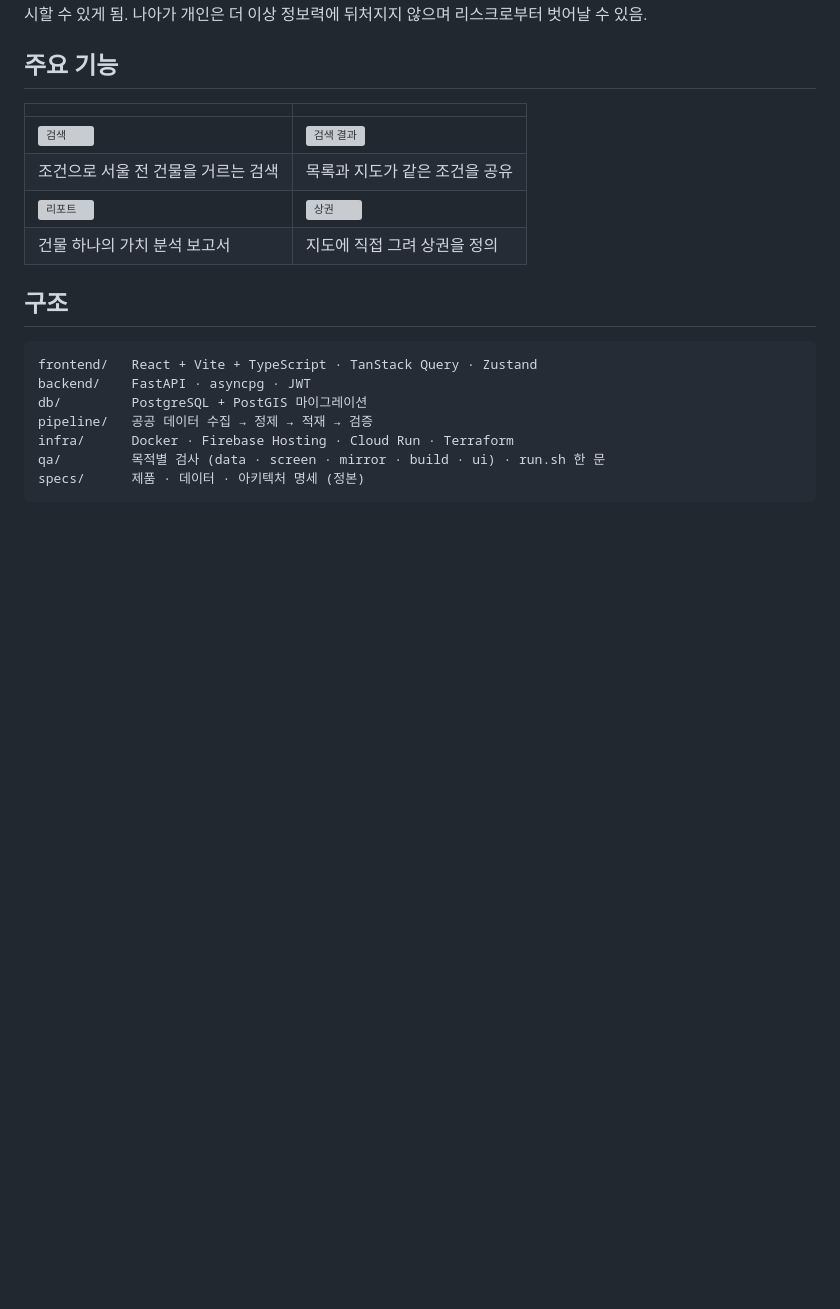
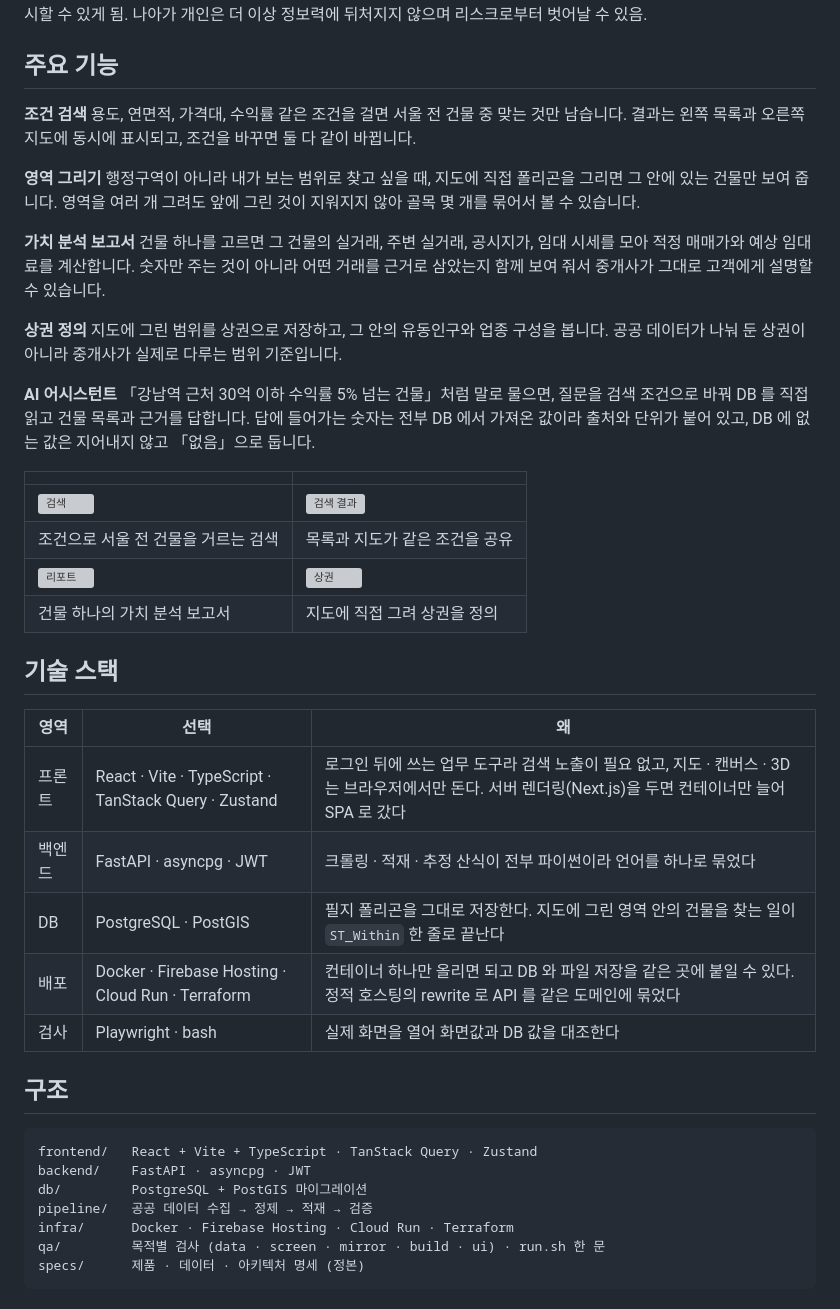
Before and after one commit to lsu7202/billtamjung, a Markdown page: README.md, the part around one of its changes. Drawn GitHub-style; blank space fills up the shorter version; grey boxes are pictures that could not be loaded.

```diff
--- a/README.md
+++ b/README.md
@@ -35,12 +42,44 @@ AI 어시스턴트가 DB 를 근거로 답하는 부동산 투자 분석 서비
 
 ## 주요 기능
 
+**조건 검색**
+용도, 연면적, 가격대, 수익률 같은 조건을 걸면 서울 전 건물 중 맞는 것만 남습니다. 결과는 왼쪽 목록과
+오른쪽 지도에 동시에 표시되고, 조건을 바꾸면 둘 다 같이 바뀝니다.
+
+**영역 그리기**
+행정구역이 아니라 내가 보는 범위로 찾고 싶을 때, 지도에 직접 폴리곤을 그리면 그 안에 있는 건물만 보여
+줍니다. 영역을 여러 개 그려도 앞에 그린 것이 지워지지 않아 골목 몇 개를 묶어서 볼 수 있습니다.
+
+**가치 분석 보고서**
+건물 하나를 고르면 그 건물의 실거래, 주변 실거래, 공시지가, 임대 시세를 모아 적정 매매가와 예상 임대료를
+계산합니다. 숫자만 주는 것이 아니라 어떤 거래를 근거로 삼았는지 함께 보여 줘서 중개사가 그대로 고객에게
+설명할 수 있습니다.
+
+**상권 정의**
+지도에 그린 범위를 상권으로 저장하고, 그 안의 유동인구와 업종 구성을 봅니다. 공공 데이터가 나눠 둔 상권이
+아니라 중개사가 실제로 다루는 범위 기준입니다.
+
+**AI 어시스턴트**
+「강남역 근처 30억 이하 수익률 5% 넘는 건물」처럼 말로 물으면, 질문을 검색 조건으로 바꿔 DB 를 직접 읽고
+건물 목록과 근거를 답합니다. 답에 들어가는 숫자는 전부 DB 에서 가져온 값이라 출처와 단위가 붙어 있고,
+DB 에 없는 값은 지어내지 않고 「없음」으로 둡니다.
+
 | | |
 |---|---|
 | ![검색](frontend/public/beta/img/01-검색.png) | ![검색 결과](frontend/public/beta/img/10-검색결과.png) |
 | 조건으로 서울 전 건물을 거르는 검색 | 목록과 지도가 같은 조건을 공유 |
 | ![리포트](frontend/public/beta/img/02-리포트요약.png) | ![상권](frontend/public/beta/img/03-상권정의.png) |
 | 건물 하나의 가치 분석 보고서 | 지도에 직접 그려 상권을 정의 |
+
+## 기술 스택
+
+| 영역 | 선택 | 왜 |
+|---|---|---|
+| 프론트 | React · Vite · TypeScript · TanStack Query · Zustand | 로그인 뒤에 쓰는 업무 도구라 검색 노출이 필요 없고, 지도 · 캔버스 · 3D 는 브라우저에서만 돈다. 서버 렌더링(Next.js)을 두면 컨테이너만 늘어 SPA 로 갔다 |
+| 백엔드 | FastAPI · asyncpg · JWT | 크롤링 · 적재 · 추정 산식이 전부 파이썬이라 언어를 하나로 묶었다 |
+| DB | PostgreSQL · PostGIS | 필지 폴리곤을 그대로 저장한다. 지도에 그린 영역 안의 건물을 찾는 일이 `ST_Within` 한 줄로 끝난다 |
+| 배포 | Docker · Firebase Hosting · Cloud Run · Terraform | 컨테이너 하나만 올리면 되고 DB 와 파일 저장을 같은 곳에 붙일 수 있다. 정적 호스팅의 rewrite 로 API 를 같은 도메인에 묶었다 |
+| 검사 | Playwright · bash | 실제 화면을 열어 화면값과 DB 값을 대조한다 |
 
 ## 구조
 
```
Also changed, not shown: other parts of README.md (+38 -23 lines), docs/img/hero.png (added).
